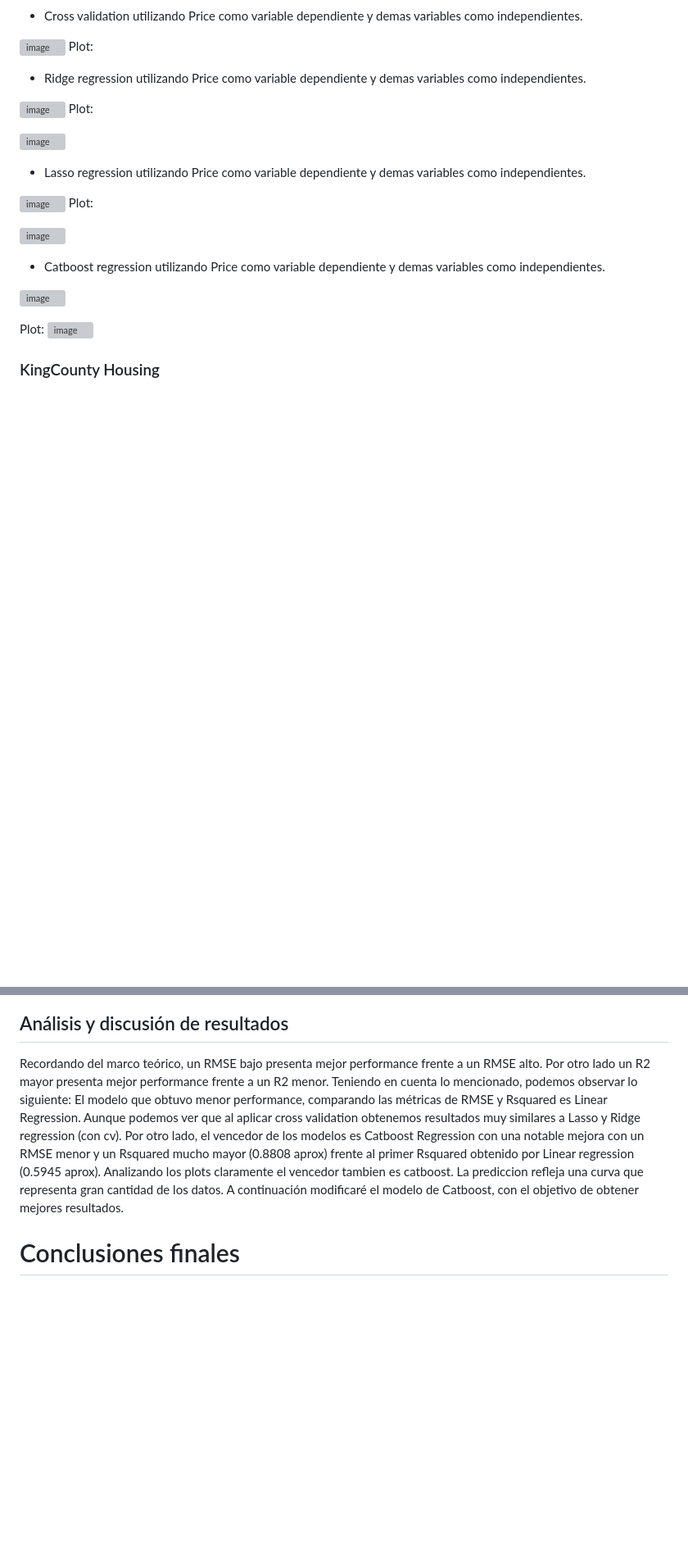
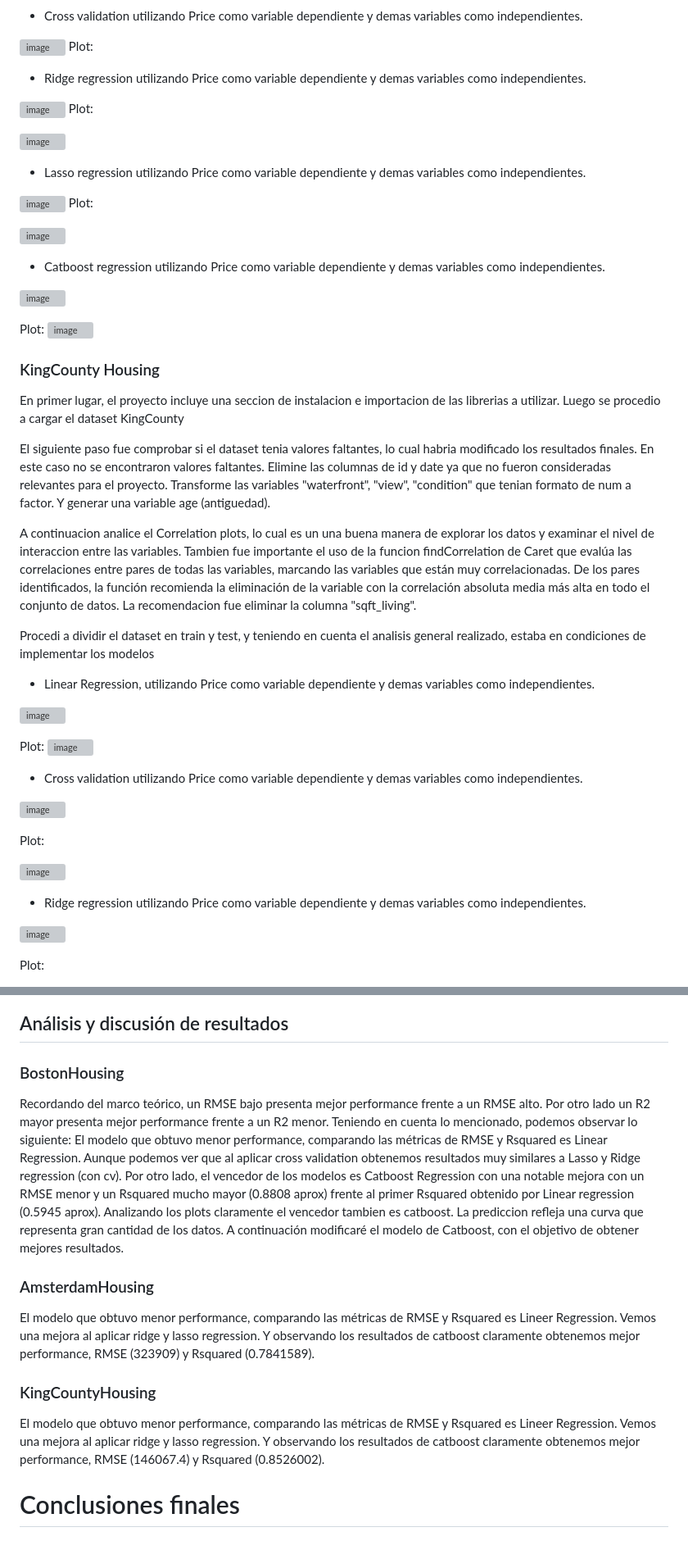
Before and after one commit to FedericoGimenez21/ia-uncuyo-2021, a Markdown page: proyecto_final/proyecto_final.md, 2 parts joined by grey strips. Shown at 82% size. Drawn GitHub-style; blank space fills up the shorter version; grey boxes are pictures that could not be loaded.

```diff
--- a/proyecto_final/proyecto_final.md
+++ b/proyecto_final/proyecto_final.md
@@ -503,3 +503,33 @@ Plot:
 
 ### KingCounty Housing
 
+En primer lugar, el proyecto incluye una seccion de instalacion e importacion de las librerias a utilizar.
+Luego se procedio a cargar el dataset KingCounty
+
+El siguiente paso fue comprobar si el dataset tenia valores faltantes, lo cual habria modificado los resultados finales. En este caso no se encontraron valores faltantes. Elimine las columnas de id y date ya que no fueron consideradas relevantes para el proyecto. Transforme las variables "waterfront", "view", "condition" que tenian formato de num a factor. Y generar una variable age (antiguedad).
+
+A continuacion analice el Correlation plots, lo cual es un una buena manera de explorar los datos y examinar el nivel de interaccion entre las variables. Tambien fue importante el uso de la funcion findCorrelation de Caret  que evalúa las correlaciones entre pares de todas las variables, marcando las variables que están muy correlacionadas. De los pares identificados, la función recomienda la eliminación de la variable con la correlación absoluta media más alta en todo el conjunto de datos. La recomendacion fue eliminar la columna "sqft_living".
+
+Procedi a dividir el dataset en train y test, y teniendo en cuenta el analisis general realizado,  estaba en condiciones de implementar los modelos
+
+-	Linear Regression, utilizando Price como variable dependiente y demas variables como independientes.
+
+![image](https://user-images.githubusercontent.com/88351465/233667344-a585ee88-7488-4bd1-8988-e77605860a07.png)
+
+Plot:
+![image](https://user-images.githubusercontent.com/88351465/233667448-daad70d0-b051-4041-99f2-bfbc2e45d35d.png)
+
+- Cross validation utilizando Price como variable dependiente y demas variables como independientes.
+
+![image](https://user-images.githubusercontent.com/88351465/233667583-f8656290-9170-4e84-b7ec-25bfbde7e797.png)
+
+Plot:
+
+![image](https://user-images.githubusercontent.com/88351465/233667628-69da359d-a71d-4490-b214-82ec0042f702.png)
+
+- Ridge regression utilizando Price como variable dependiente y demas variables como independientes.
+
+![image](https://user-images.githubusercontent.com/88351465/233667703-a817d050-c963-4688-9a3f-1a83e318a937.png)
+
+Plot:
+
@@ -506,7 +555,17 @@ Plot:
 ## Análisis y discusión de resultados
+
+### BostonHousing
 Recordando del marco teórico, un RMSE bajo presenta mejor performance frente a un RMSE alto. Por otro lado un R2 mayor presenta mejor performance frente a un R2 menor. Teniendo en cuenta lo mencionado, podemos observar lo siguiente:
 El modelo que obtuvo menor performance, comparando las métricas de RMSE y Rsquared es Linear Regression. Aunque podemos ver que al aplicar cross validation obtenemos resultados muy similares a Lasso y Ridge regression (con cv).
 Por otro lado, el vencedor de los modelos es Catboost Regression con una notable mejora con un RMSE menor y un Rsquared mucho mayor (0.8808 aprox) frente al primer Rsquared obtenido por Linear regression (0.5945 aprox). Analizando los plots claramente el vencedor tambien es catboost. La prediccion refleja una curva que representa gran cantidad de los datos.
 A continuación modificaré el modelo de Catboost, con el objetivo de obtener mejores resultados.
 
+### AmsterdamHousing
+El modelo que obtuvo menor performance, comparando las métricas de RMSE y Rsquared es Lineer Regression. Vemos una mejora al aplicar ridge y lasso regression. Y observando los resultados de catboost claramente obtenemos mejor performance, RMSE (323909) y Rsquared (0.7841589).
+
+### KingCountyHousing
+
+El modelo que obtuvo menor performance, comparando las métricas de RMSE y Rsquared es Lineer Regression. Vemos una mejora al aplicar ridge y lasso regression. Y observando los resultados de catboost claramente obtenemos mejor performance, RMSE (146067.4) y Rsquared (0.8526002).
+
+
 # Conclusiones finales
```
Also changed, not shown: other parts of proyecto_final/proyecto_final.md (+19 -0 lines).
